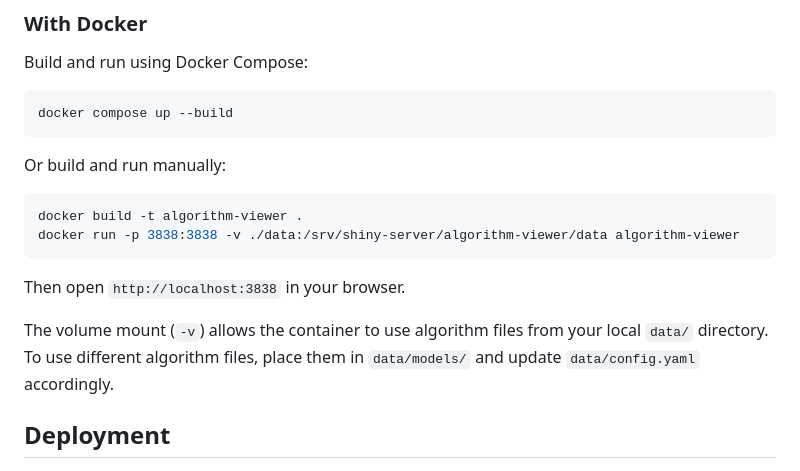
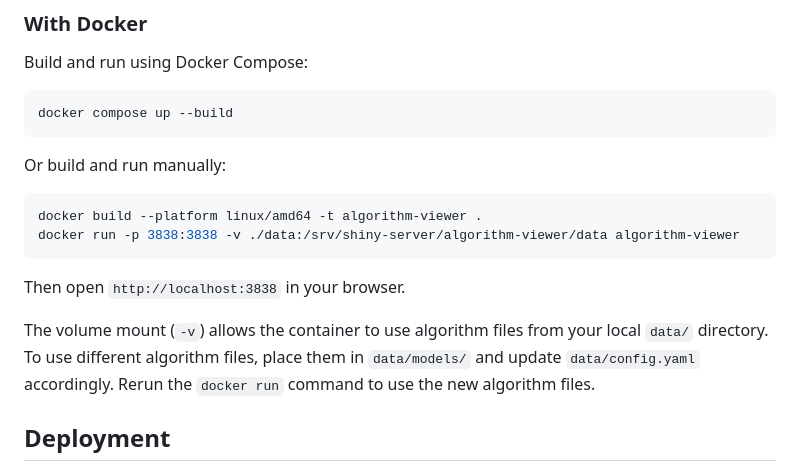
Before and after one commit to Big-Life-Lab/algorithm-viewer, a Markdown page: README.md, the part around the change. Rendered like a GitHub page.

Commit message:
Added --platform to docker build command

````diff
--- a/README.md
+++ b/README.md
@@ -105,7 +105,7 @@ docker compose up --build
 Or build and run manually:
 
 ```bash
-docker build -t algorithm-viewer .
+docker build --platform linux/amd64 -t algorithm-viewer .
 docker run -p 3838:3838 -v ./data:/srv/shiny-server/algorithm-viewer/data algorithm-viewer
 ```
 
@@ -113,7 +113,8 @@ Then open `http://localhost:3838` in your browser.
 
 The volume mount (`-v`) allows the container to use algorithm files from your
 local `data/` directory. To use different algorithm files, place them in
-`data/models/` and update `data/config.yaml` accordingly.
+`data/models/` and update `data/config.yaml` accordingly. Rerun the `docker run`
+command to use the new algorithm files.
 
 ## Deployment
 
````
